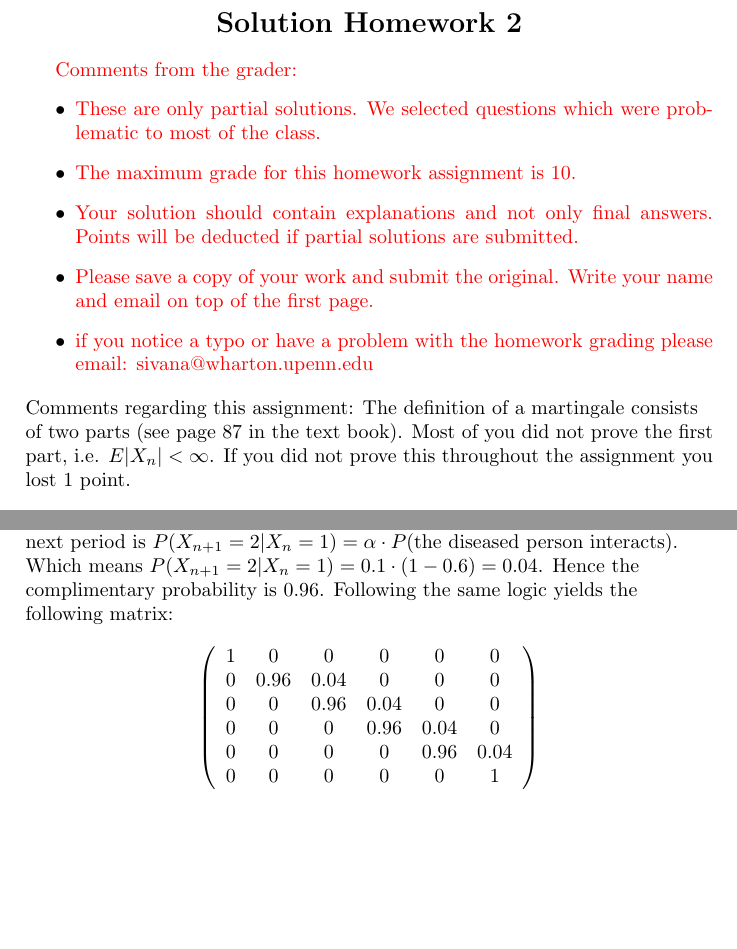
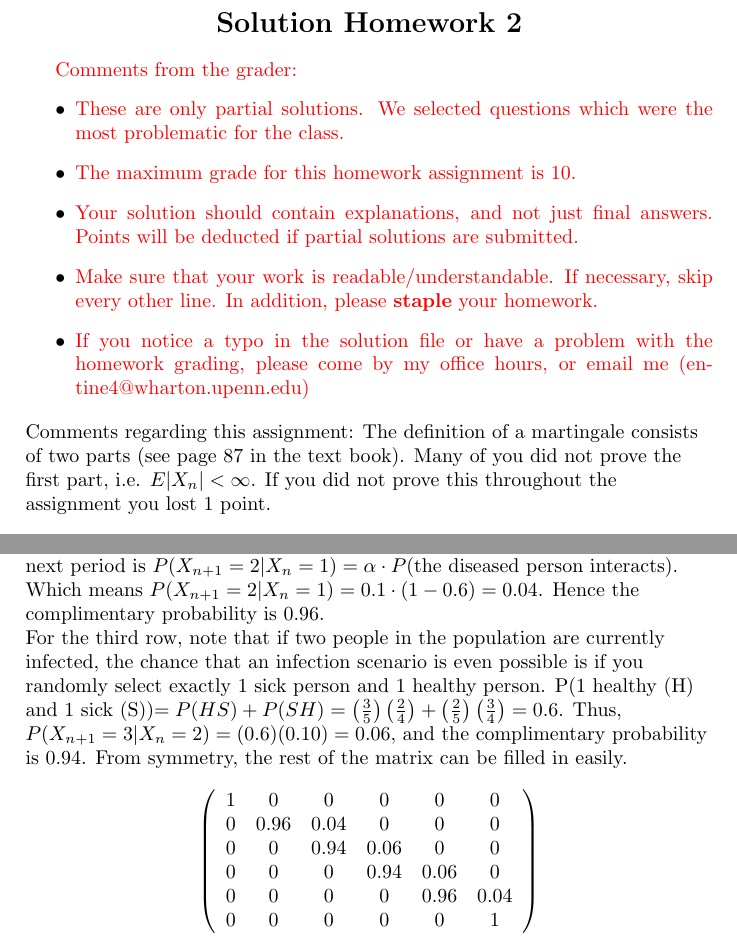
Before and after one commit to deanpfoster/deanpfoster.github.io, a LaTeX problem sheet (teaching/433/hw2_solutions.tex): two parts of pages 1 and 3 of 3, joined at a grey line, cut so that both start at the same text. Compiled offline with pdfLaTeX.

Commit message:
updating to gosset.

```diff
--- a/teaching/433/hw2_solutions.tex
+++ b/teaching/433/hw2_solutions.tex
@@ -17,21 +17,20 @@ Course No. Stat 433 \\
 \begin{itemize}
 
     \item \textcolor[rgb]{0.98,0.00,0.00}{These are only partial solutions.  We selected
-    questions which were problematic to most of the class.}
+    questions which were the most problematic for the class.}
     \item \textcolor[rgb]{0.98,0.00,0.00}{The maximum grade for this homework assignment is 10.}
-    \item \textcolor[rgb]{0.98,0.00,0.00}{Your solution should contain explanations and not only
+    \item \textcolor[rgb]{0.98,0.00,0.00}{Your solution should contain explanations, and not just
     final answers. Points will be deducted if partial solutions
     are submitted.}
-    \item \textcolor[rgb]{0.98,0.00,0.00}{Please save a copy of your work and submit the original.
-    Write your name and email on top of the first page.}
-    \item \textcolor[rgb]{0.98,0.00,0.00}{if you notice a typo or have a problem with the homework
-    grading please email: sivana@wharton.upenn.edu
-}
+    \item \textcolor[rgb]{0.98,0.00,0.00}{Make sure that your work is readable/understandable.  If necessary, skip every other line.  In addition, please {\bf staple} your homework.}
+    \item \textcolor[rgb]{0.98,0.00,0.00}{If you notice a typo in the solution file or have a problem with the homework
+    grading, please come by my office hours, or email me (entine4@wharton.upenn.edu)}
+
 \end{itemize}
 
 \begin{flushleft}
 Comments regarding this assignment: The definition of a martingale
-consists of two parts (see page 87 in the text book). Most of you
+consists of two parts (see page 87 in the text book). Many of you
 did not prove the first part, i.e. $E|X_n|<\infty$. If you did not
 prove this throughout the assignment you lost 1 point.
 
@@ -151,13 +150,16 @@ period has a single diseased person, the probability that there
 are 2 diseased people in the next period is $P(X_{n+1}=2|X_n=1) =
 \alpha \cdot P(\textrm{the diseased person interacts})$. Which
 means $P(X_{n+1}=2|X_n=1) = 0.1 \cdot (1-0.6) = 0.04$. Hence the
-complimentary probability is 0.96. Following the same logic yields
-the following matrix:
+complimentary probability is 0.96.
+
+For the third row, note that if two people in the population are currently infected, the chance that an infection scenario is even possible is if you randomly select exactly 1 sick person and 1 healthy person.  P(1 healthy (H) and 1 sick (S))$=P(HS)+P(SH)=\left(\frac{3}{5}\right)\left(\frac{2}{4}\right)+\left(\frac{2}{5}\right)\left(\frac{3}{4}\right)=0.6$.  Thus, $P(X_{n+1}=3|X_n=2)=(0.6)(0.10)=0.06$, and the complimentary probability is 0.94.  From symmetry, the rest of the matrix can be filled in easily.
+
+
 \[ \left( \begin{array}{cccccc}
 1 & 0 & 0 & 0 & 0 & 0  \\
 0 & 0.96 &  0.04 & 0 & 0 & 0  \\
-0 & 0 & 0.96  & 0.04 & 0 & 0  \\
-0 & 0 & 0 & 0.96 & 0.04 & 0  \\
+0 & 0 & 0.94  & 0.06 & 0 & 0  \\
+0 & 0 & 0 & 0.94 & 0.06 & 0  \\
 0 & 0 & 0 & 0 & 0.96 & 0.04  \\
 0 & 0 & 0 & 0 & 0 & 1  \\
 \end{array} \right)\]
```
